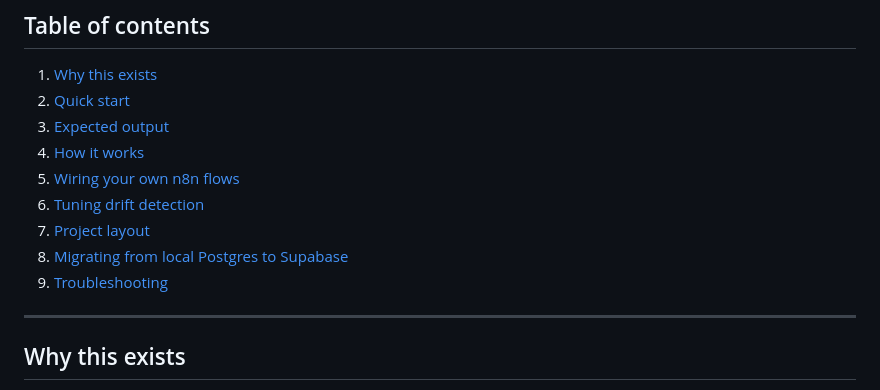
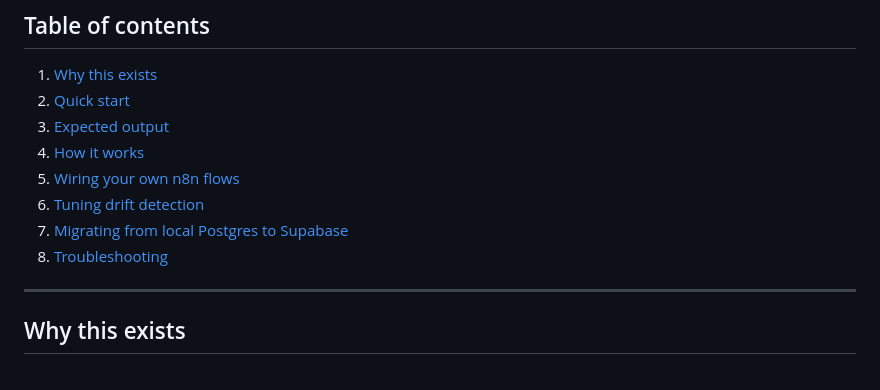
Before and after one commit to 999et/flowprov, a Markdown page: README.md, the part around one of its changes. Drawn GitHub-style.

```diff
--- a/README.md
+++ b/README.md
@@ -20,9 +20,8 @@ The system itself runs as either (a) a sidecar HTTP service that your n8n nodes
 4. [How it works](#how-it-works)
 5. [Wiring your own n8n flows](#wiring-your-own-n8n-flows)
 6. [Tuning drift detection](#tuning-drift-detection)
-7. [Project layout](#project-layout)
-8. [Migrating from local Postgres to Supabase](#migrating-from-local-postgres-to-supabase)
-9. [Troubleshooting](#troubleshooting)
+7. [Migrating from local Postgres to Supabase](#migrating-from-local-postgres-to-supabase)
+8. [Troubleshooting](#troubleshooting)
 
 ---
 
```
Also changed, not shown: other parts of README.md (+0 -66 lines).
